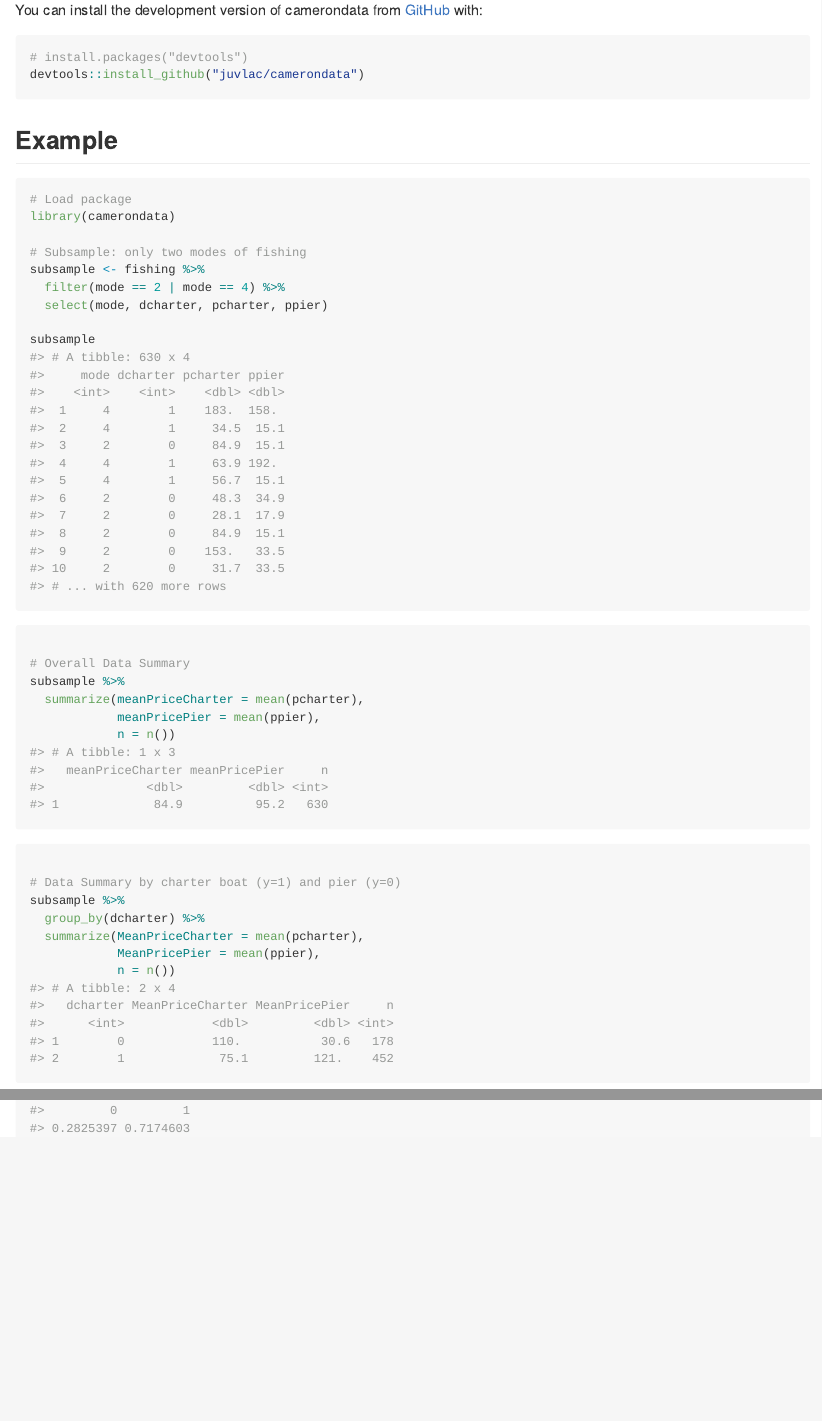
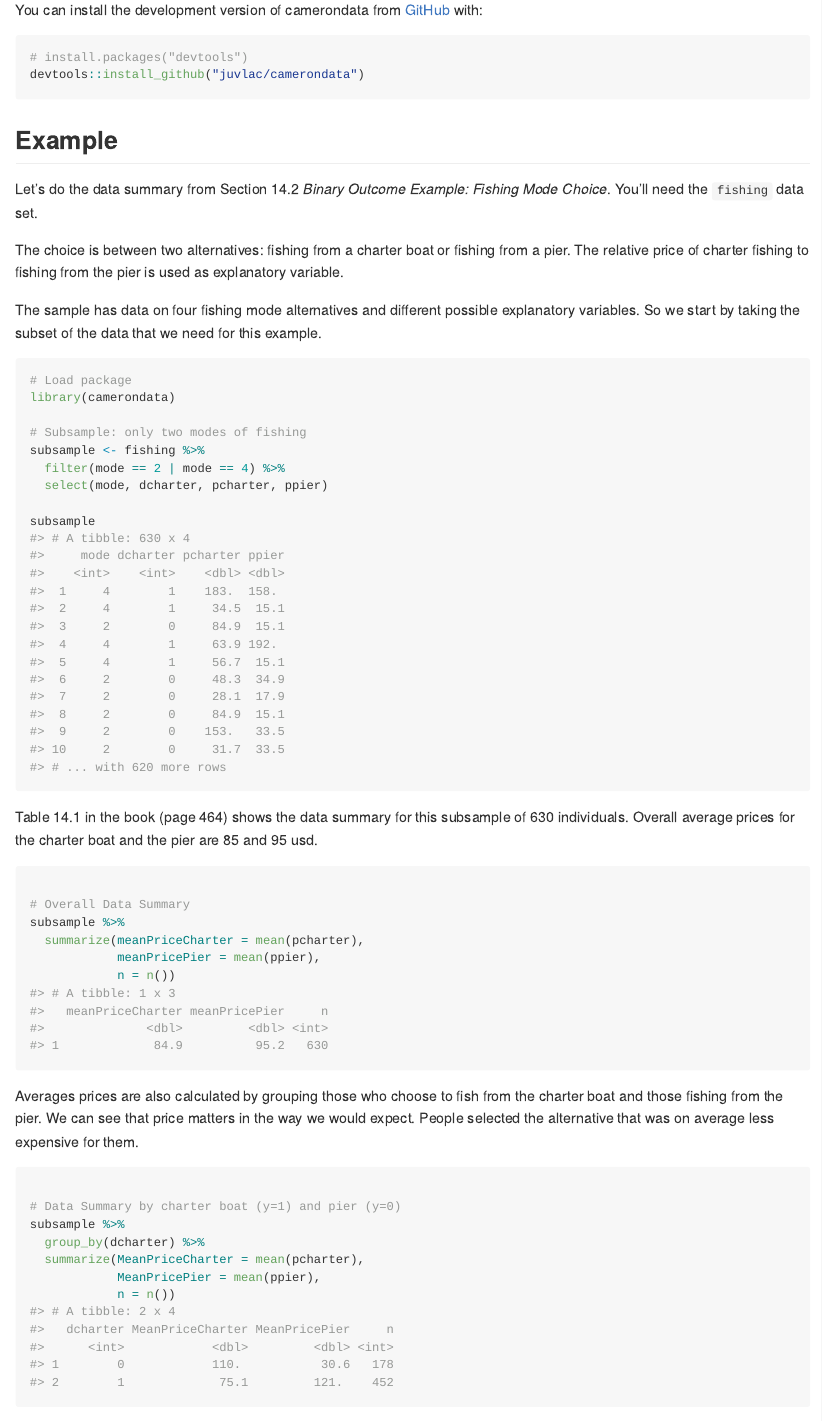
Before and after one commit to juvlac/camerondata, an R Markdown document (README.Rmd): the page in a window 1100 px wide, from 250 px down, and a second part further down, joined at a grey line. The pictures show the output file README.md that the author committed with the source, drawn offline in the style of GitHub.

Commit message:
update readme

````diff
--- a/README.Rmd
+++ b/README.Rmd
@@ -33,11 +32,16 @@ devtools::install_github("juvlac/camerondata")
 
 ## Example
 
+Let's do the data summary from Section 14.2 *Binary Outcome Example: Fishing Mode Choice*. You'll need the `fishing` data set.
 
 ```{r, include = FALSE}
 library(dplyr)
 ```
 
+The choice is between two alternatives: fishing from a charter boat or fishing
+from a pier. The relative price of charter fishing to fishing from the pier is used as explanatory variable.
+
+The sample has data on four fishing mode alternatives and different possible explanatory variables. So we start by taking the subset of the data that we need for this example.
 
 ```{r }
 # Load package
@@ -52,7 +56,8 @@ subsample
 
 ```
 
-
+Table 14.1 in the book (page 464) shows the data summary for this subsample of 630 individuals.
+Overall average prices for the charter boat and the pier are 85 and 95 usd.
 
 ```{r }
 
@@ -63,7 +68,8 @@ subsample %>%
             n = n())
 ```
 
-
+Averages prices are also calculated by grouping those who choose to fish from the charter boat and those fishing from the pier.
+We can see that price matters in the way we would expect. People selected the alternative that was on average less expensive for them.
 
 ```{r }
 
@@ -75,6 +81,8 @@ subsample %>%
             n = n())
 ```
 
+Finally, we can calculate the sample probabilities of each choice. These are simply how frequently each choice appears in our sample.
+You can see that 71.7% of the sample chose charter boat fishing.
 
 ```{r }
 # Relative frequency in subsample
````
Also changed, not shown: README.md, README.Rmd (3 more changed lines).
